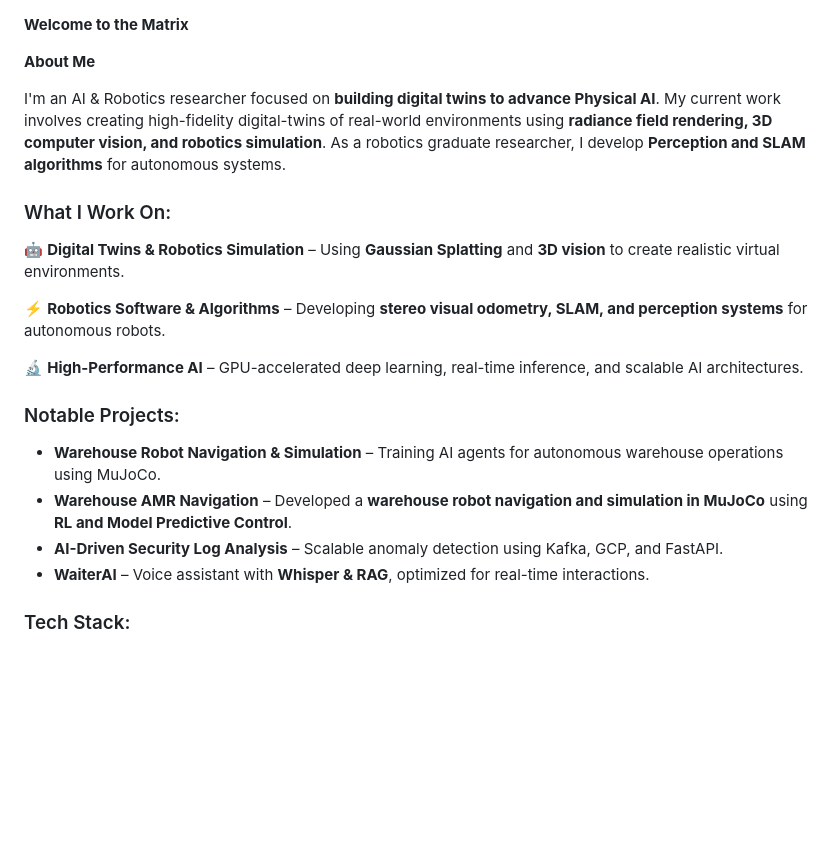
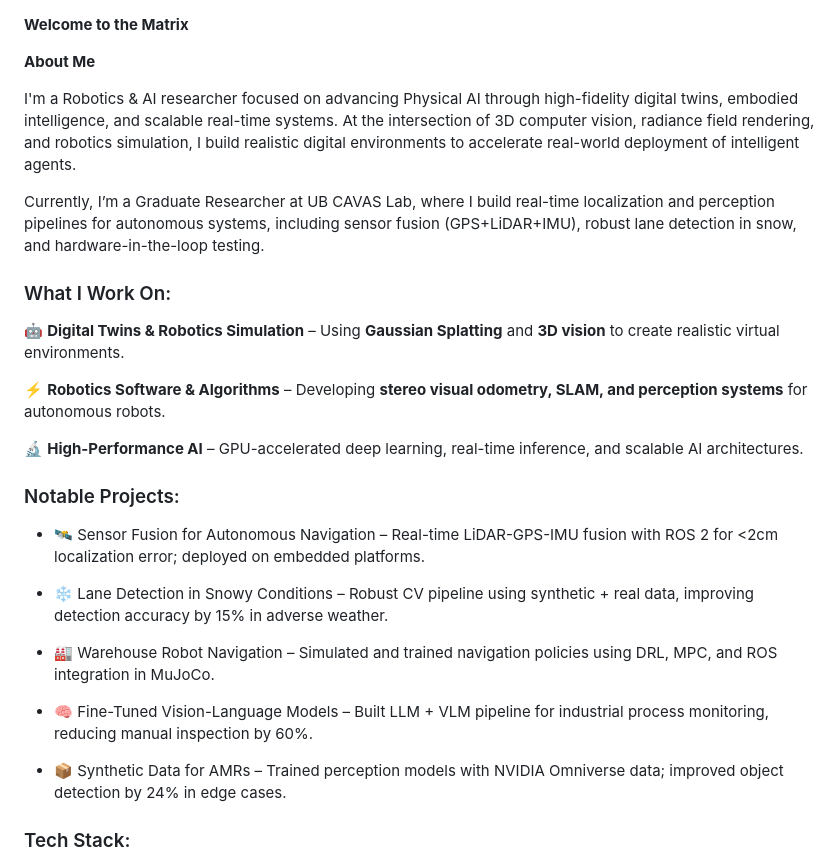
Before and after one commit to AnirudhJ3/AnirudhJ3.github.io, a Markdown page: README.md, the part around the change. GitHub-like rendering; blank space fills up the shorter version.

```diff
--- a/README.md
+++ b/README.md
@@ -2,7 +2,9 @@
 
 **About Me**
 
-I'm an AI & Robotics researcher focused on **building digital twins to advance Physical AI**. My current work involves creating high-fidelity digital-twins of real-world environments using **radiance field rendering, 3D computer vision, and robotics simulation**. As a robotics graduate researcher, I develop **Perception and SLAM algorithms** for autonomous systems.
+I'm a Robotics & AI researcher focused on advancing Physical AI through high-fidelity digital twins, embodied intelligence, and scalable real-time systems. At the intersection of 3D computer vision, radiance field rendering, and robotics simulation, I build realistic digital environments to accelerate real-world deployment of intelligent agents.
+
+Currently, I’m a Graduate Researcher at UB CAVAS Lab, where I build real-time localization and perception pipelines for autonomous systems, including sensor fusion (GPS+LiDAR+IMU), robust lane detection in snow, and hardware-in-the-loop testing.
 
 ### What I Work On:
 🤖 **Digital Twins & Robotics Simulation** – Using **Gaussian Splatting** and **3D vision** to create realistic virtual environments.
@@ -12,10 +14,17 @@ I'm an AI & Robotics researcher focused on **building digital twins to advance P
 🔬 **High-Performance AI** – GPU-accelerated deep learning, real-time inference, and scalable AI architectures.
 
 ### Notable Projects:
-- **Warehouse Robot Navigation & Simulation** – Training AI agents for autonomous warehouse operations using MuJoCo.
-- **Warehouse AMR Navigation** – Developed a **warehouse robot navigation and simulation in MuJoCo** using **RL and Model Predictive Control**.
-- **AI-Driven Security Log Analysis** – Scalable anomaly detection using Kafka, GCP, and FastAPI.
-- **WaiterAI** – Voice assistant with **Whisper & RAG**, optimized for real-time interactions.
+
+- 🛰️ Sensor Fusion for Autonomous Navigation – Real-time LiDAR-GPS-IMU fusion with ROS 2 for <2cm localization error; deployed on embedded platforms.
+
+- ❄️ Lane Detection in Snowy Conditions – Robust CV pipeline using synthetic + real data, improving detection accuracy by 15% in adverse weather.
+
+- 🏭 Warehouse Robot Navigation – Simulated and trained navigation policies using DRL, MPC, and ROS integration in MuJoCo.
+
+- 🧠 Fine-Tuned Vision-Language Models – Built LLM + VLM pipeline for industrial process monitoring, reducing manual inspection by 60%.
+
+- 📦 Synthetic Data for AMRs – Trained perception models with NVIDIA Omniverse data; improved object detection by 24% in edge cases.
+
 
 ### Tech Stack:
 🦾 **Robotics & Vision** – ROS, MuJoCo, OpenCV, Radiance Fields
```
